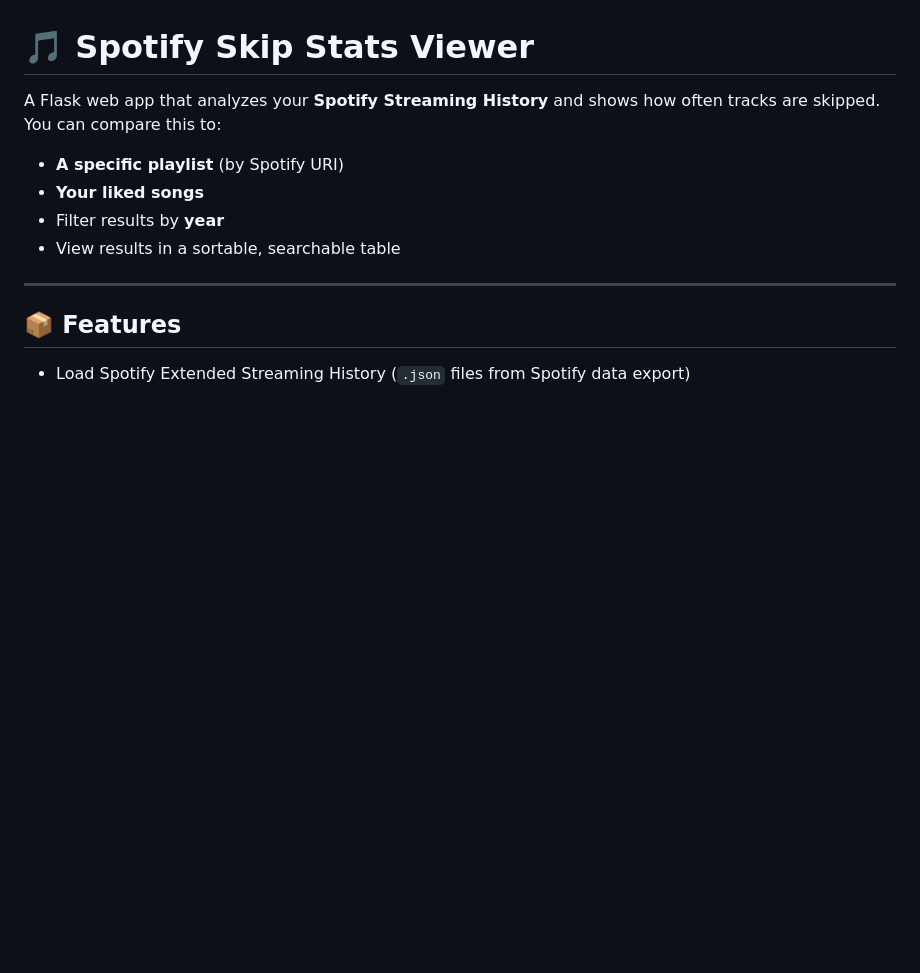
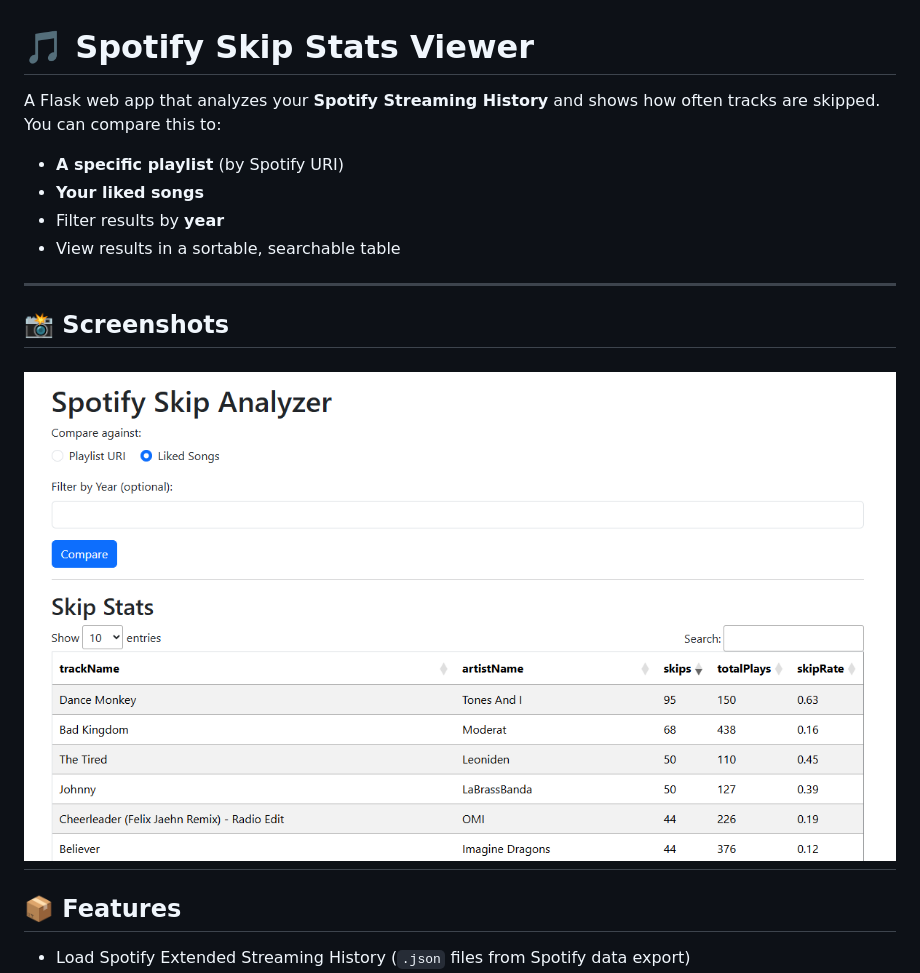
Before and after one commit to Josef-MrBeam/spotify-stats, a Markdown page: README.md, the part around the change. Drawn GitHub-style; pictures changed too: docs/screenshots/app.png (added); blank space fills up the shorter version.

Commit message:
add screenshot

```diff
--- a/README.md
+++ b/README.md
@@ -7,6 +7,10 @@ You can compare this to:
 - Filter results by **year**
 - View results in a sortable, searchable table
 
+---
+## 📸 Screenshots
+
+![Main Page](docs/screenshots/app.png)
 ---
 
 ## 📦 Features
```
